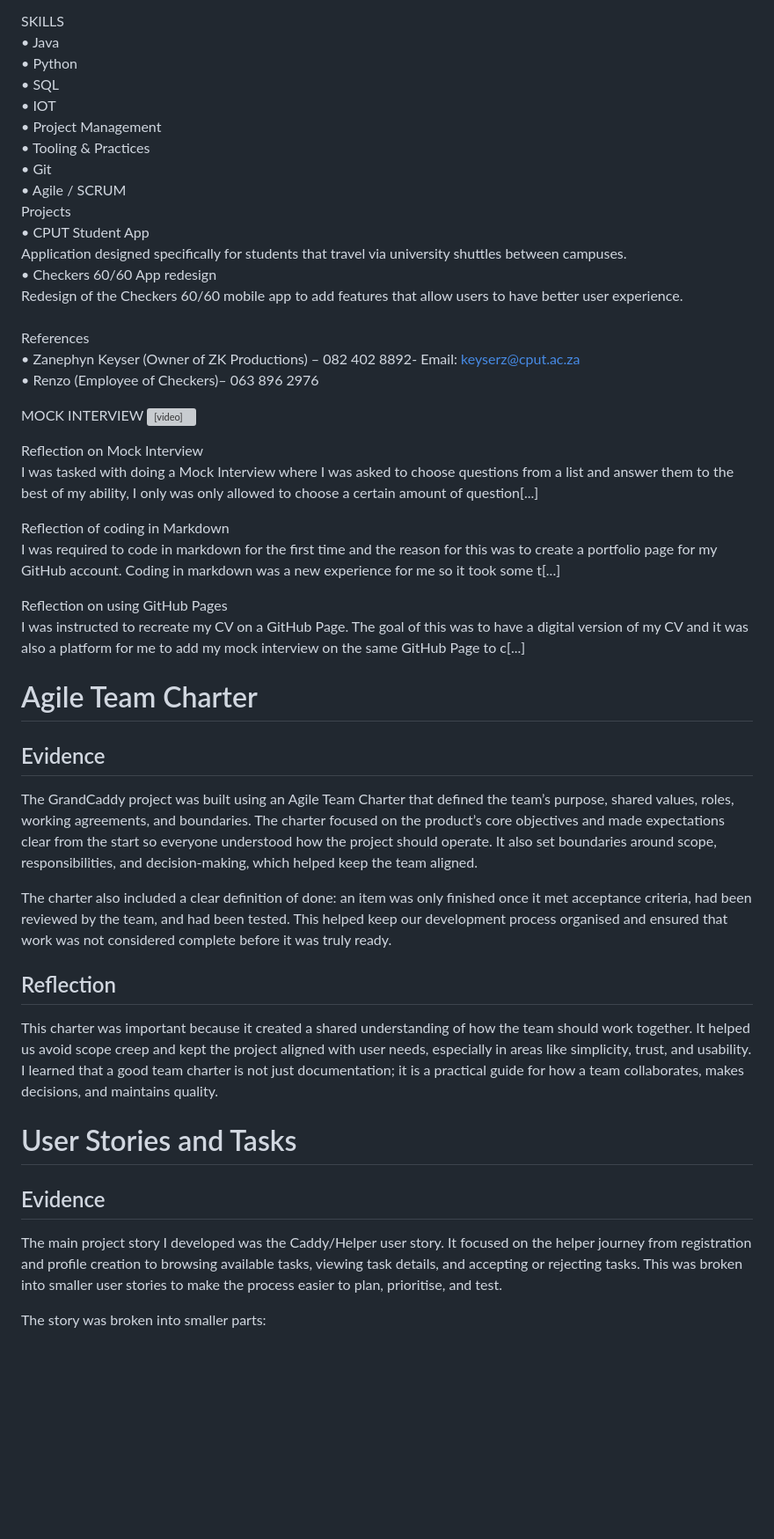
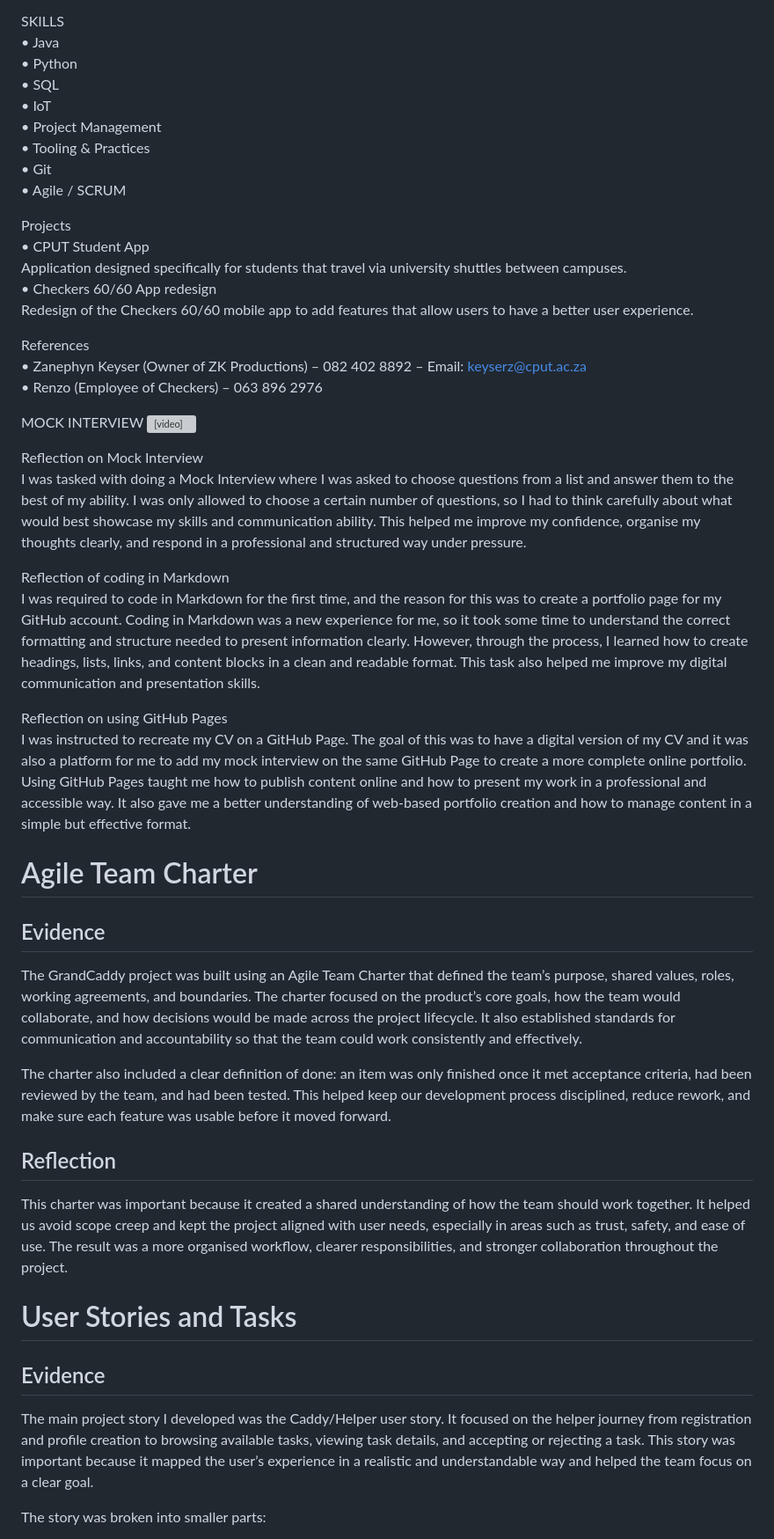
Before and after one commit to LukeZyster/LukeZyster.github.io, a Markdown page: README.md, the part around one of its changes. Shown at 88% size. Rendered like a GitHub page; blank space fills up the shorter version; grey boxes are pictures that could not be loaded.

Commit message:
Restore the README with completed content and remove the placeholder truncation text.

```diff
--- a/README.md
+++ b/README.md
@@ -23,22 +23,24 @@ Cape Peninsula University of Technology<br>
 Cape Town, South Africa<br>
 
 SKILLS<br>
-•	Java<br>
-•	Python<br>
-•	SQL<br>
-•	IOT<br>
-•	Project Management<br>
-•	Tooling & Practices<br>
-•	Git<br>
-•	Agile / SCRUM<br>
+• Java<br>
+• Python<br>
+• SQL<br>
+• IoT<br>
+• Project Management<br>
+• Tooling & Practices<br>
+• Git<br>
+• Agile / SCRUM<br>
+
 Projects<br>
-•	CPUT Student App<br>
-Application designed specifically for students that travel via university shuttles between campuses.  <br>
-•	Checkers 60/60 App redesign<br>
-Redesign of the Checkers 60/60 mobile app to add features that allow users to have better user experience. <br>
+• CPUT Student App<br>
+Application designed specifically for students that travel via university shuttles between campuses. <br>
+• Checkers 60/60 App redesign<br>
+Redesign of the Checkers 60/60 mobile app to add features that allow users to have a better user experience. <br>
+
 References<br>
-•	Zanephyn Keyser (Owner of ZK Productions) – 082 402 8892- Email: keyserz@cput.ac.za<br>
-•	Renzo (Employee of Checkers)– 063 896 2976<br>
+• Zanephyn Keyser (Owner of ZK Productions) – 082 402 8892 – Email: keyserz@cput.ac.za<br>
+• Renzo (Employee of Checkers) – 063 896 2976<br>
 
 MOCK INTERVIEW
 <video width="640" height="360" controls>
@@ -46,26 +48,26 @@ MOCK INTERVIEW
 </video>
 
 Reflection on Mock Interview<br>
-I was tasked with doing a Mock Interview where I was asked to choose questions from a list and answer them to the best of my ability, I only was only allowed to choose a certain amount of question[...]
+I was tasked with doing a Mock Interview where I was asked to choose questions from a list and answer them to the best of my ability. I was only allowed to choose a certain number of questions, so I had to think carefully about what would best showcase my skills and communication ability. This helped me improve my confidence, organise my thoughts clearly, and respond in a professional and structured way under pressure.
 
 Reflection of coding in Markdown <br>
-I was required to code in markdown for the first time and the reason for this was to create a portfolio page for my GitHub account. Coding in markdown was a new experience for me so it took some t[...]
+I was required to code in Markdown for the first time, and the reason for this was to create a portfolio page for my GitHub account. Coding in Markdown was a new experience for me, so it took some time to understand the correct formatting and structure needed to present information clearly. However, through the process, I learned how to create headings, lists, links, and content blocks in a clean and readable format. This task also helped me improve my digital communication and presentation skills.
 
 Reflection on using GitHub Pages <br>
-I was instructed to recreate my CV on a GitHub Page. The goal of this was to have a digital version of my CV and it was also a platform for me to add my mock interview on the same GitHub Page to c[...]
+I was instructed to recreate my CV on a GitHub Page. The goal of this was to have a digital version of my CV and it was also a platform for me to add my mock interview on the same GitHub Page to create a more complete online portfolio. Using GitHub Pages taught me how to publish content online and how to present my work in a professional and accessible way. It also gave me a better understanding of web-based portfolio creation and how to manage content in a simple but effective format.
 
 # Agile Team Charter
 ## Evidence
-The GrandCaddy project was built using an Agile Team Charter that defined the team’s purpose, shared values, roles, working agreements, and boundaries. The charter focused on the product’s core objectives and made expectations clear from the start so everyone understood how the project should operate. It also set boundaries around scope, responsibilities, and decision-making, which helped keep the team aligned.
+The GrandCaddy project was built using an Agile Team Charter that defined the team’s purpose, shared values, roles, working agreements, and boundaries. The charter focused on the product’s core goals, how the team would collaborate, and how decisions would be made across the project lifecycle. It also established standards for communication and accountability so that the team could work consistently and effectively.
 
-The charter also included a clear definition of done: an item was only finished once it met acceptance criteria, had been reviewed by the team, and had been tested. This helped keep our development process organised and ensured that work was not considered complete before it was truly ready.
+The charter also included a clear definition of done: an item was only finished once it met acceptance criteria, had been reviewed by the team, and had been tested. This helped keep our development process disciplined, reduce rework, and make sure each feature was usable before it moved forward.
 
 ## Reflection
-This charter was important because it created a shared understanding of how the team should work together. It helped us avoid scope creep and kept the project aligned with user needs, especially in areas like simplicity, trust, and usability. I learned that a good team charter is not just documentation; it is a practical guide for how a team collaborates, makes decisions, and maintains quality.
+This charter was important because it created a shared understanding of how the team should work together. It helped us avoid scope creep and kept the project aligned with user needs, especially in areas such as trust, safety, and ease of use. The result was a more organised workflow, clearer responsibilities, and stronger collaboration throughout the project.
 
 # User Stories and Tasks
 ## Evidence
-The main project story I developed was the Caddy/Helper user story. It focused on the helper journey from registration and profile creation to browsing available tasks, viewing task details, and accepting or rejecting tasks. This was broken into smaller user stories to make the process easier to plan, prioritise, and test.
+The main project story I developed was the Caddy/Helper user story. It focused on the helper journey from registration and profile creation to browsing available tasks, viewing task details, and accepting or rejecting a task. This story was important because it mapped the user’s experience in a realistic and understandable way and helped the team focus on a clear goal.
 
 The story was broken into smaller parts:
 - US-2.1: Onboarding flow
```
Also changed, not shown: other parts of README.md (+38 -38 lines).
